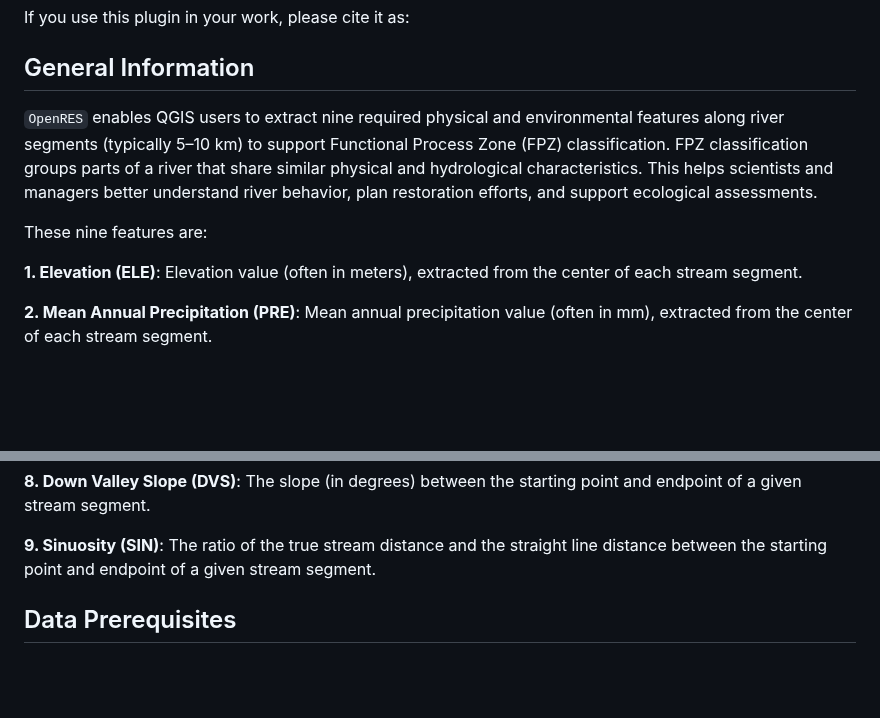
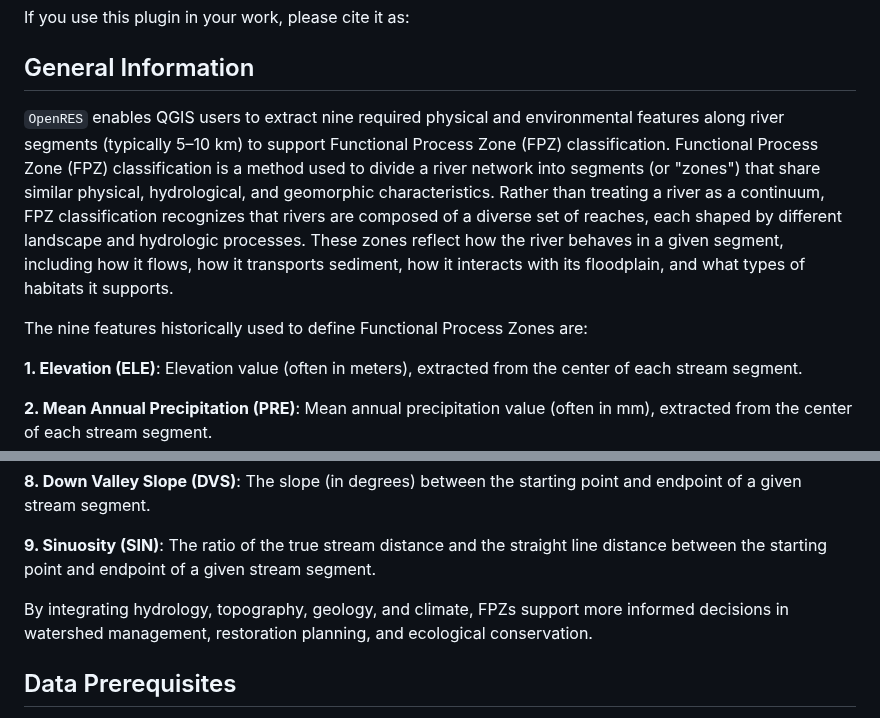
Before and after one commit to jollygoodjacob/OpenRES, a Markdown page: README.md, 2 parts joined by grey strips. Rendered like a GitHub page; blank space fills up the shorter version.

```diff
--- a/README.md
+++ b/README.md
@@ -17,9 +17,9 @@ If you use this plugin in your work, please cite it as:
 
 ## General Information
 
-`OpenRES` enables QGIS users to extract nine required physical and environmental features along river segments (typically 5–10 km) to support Functional Process Zone (FPZ) classification. FPZ classification groups parts of a river that share similar physical and hydrological characteristics. This helps scientists and managers better understand river behavior, plan restoration efforts, and support ecological assessments.
+`OpenRES` enables QGIS users to extract nine required physical and environmental features along river segments (typically 5–10 km) to support Functional Process Zone (FPZ) classification. Functional Process Zone (FPZ) classification is a method used to divide a river network into segments (or "zones") that share similar physical, hydrological, and geomorphic characteristics. Rather than treating a river as a continuum, FPZ classification recognizes that rivers are composed of a diverse set of reaches, each shaped by different landscape and hydrologic processes. These zones reflect how the river behaves in a given segment, including how it flows, how it transports sediment, how it interacts with its floodplain, and what types of habitats it supports.
 
-These nine features are:
+The nine features historically used to define Functional Process Zones are:
 
   **1.  Elevation (ELE)**: Elevation value (often in meters), extracted from the center of each stream segment.
 
@@ -38,6 +38,8 @@ These nine features are:
   **8.  Down Valley Slope (DVS)**: The slope (in degrees) between the starting point and endpoint of a given stream segment.
 
   **9.  Sinuosity (SIN)**: The ratio of the true stream distance and the straight line distance between the starting point and endpoint of a given stream segment.
+
+By integrating hydrology, topography, geology, and climate, FPZs support more informed decisions in watershed management, restoration planning, and ecological conservation.
 
 ## Data Prerequisites
 
```
